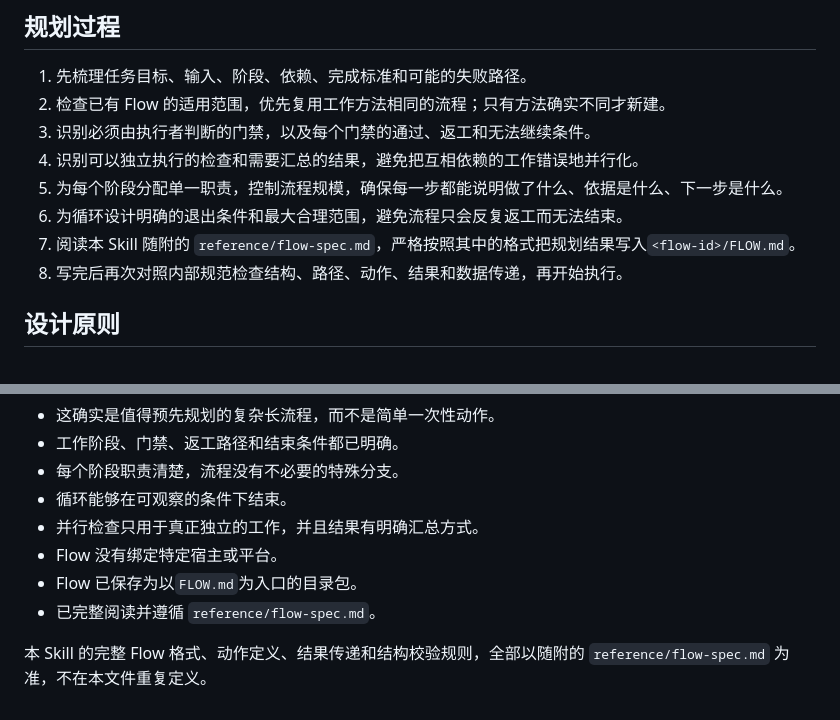
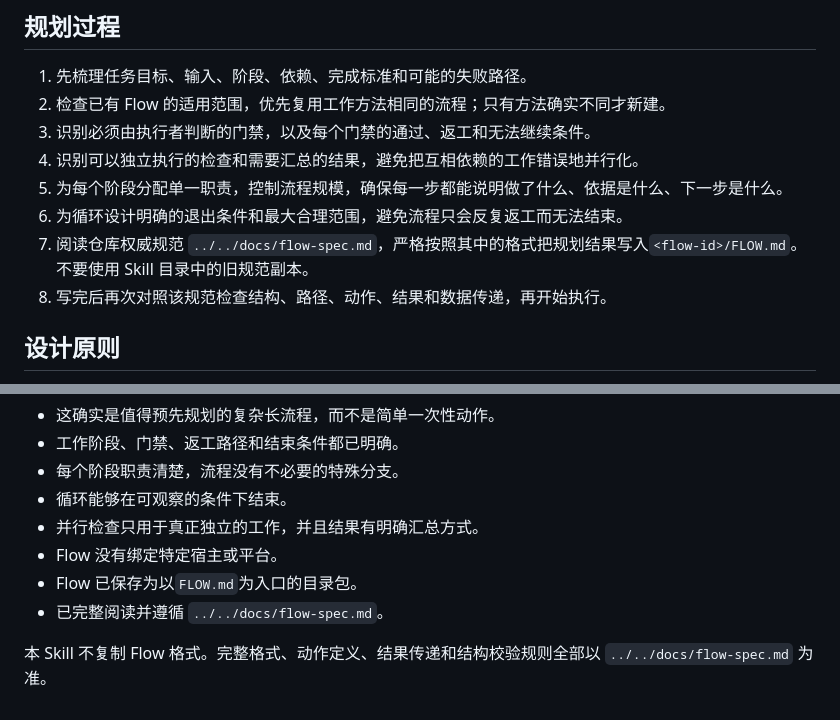
Before and after one commit to JhihJian/Agent-Flow-Runtime, a Markdown page: skills/flow-planning/SKILL.md, 2 parts joined by grey strips. GitHub-like rendering.

Commit message:
统一 Flow Planning Skill 规范来源

```diff
--- a/skills/flow-planning/SKILL.md
+++ b/skills/flow-planning/SKILL.md
@@ -31,8 +31,8 @@ Flow 不应包含任何特定宿主、平台、产品或 Agent 实现的专用
 4. 识别可以独立执行的检查和需要汇总的结果，避免把互相依赖的工作错误地并行化。
 5. 为每个阶段分配单一职责，控制流程规模，确保每一步都能说明做了什么、依据是什么、下一步是什么。
 6. 为循环设计明确的退出条件和最大合理范围，避免流程只会反复返工而无法结束。
-7. 阅读本 Skill 随附的 `reference/flow-spec.md`，严格按照其中的格式把规划结果写入`<flow-id>/FLOW.md`。
-8. 写完后再次对照内部规范检查结构、路径、动作、结果和数据传递，再开始执行。
+7. 阅读仓库权威规范 `../../docs/flow-spec.md`，严格按照其中的格式把规划结果写入`<flow-id>/FLOW.md`。不要使用 Skill 目录中的旧规范副本。
+8. 写完后再次对照该规范检查结构、路径、动作、结果和数据传递，再开始执行。
 
 ## 设计原则
 
@@ -54,6 +54,6 @@ Flow 不应包含任何特定宿主、平台、产品或 Agent 实现的专用
 - 并行检查只用于真正独立的工作，并且结果有明确汇总方式。
 - Flow 没有绑定特定宿主或平台。
 - Flow 已保存为以`FLOW.md`为入口的目录包。
-- 已完整阅读并遵循 `reference/flow-spec.md`。
+- 已完整阅读并遵循 `../../docs/flow-spec.md`。
 
-本 Skill 的完整 Flow 格式、动作定义、结果传递和结构校验规则，全部以随附的 `reference/flow-spec.md` 为准，不在本文件重复定义。
+本 Skill 不复制 Flow 格式。完整格式、动作定义、结果传递和结构校验规则全部以 `../../docs/flow-spec.md` 为准。
```
Also changed, not shown: 1 other file.
